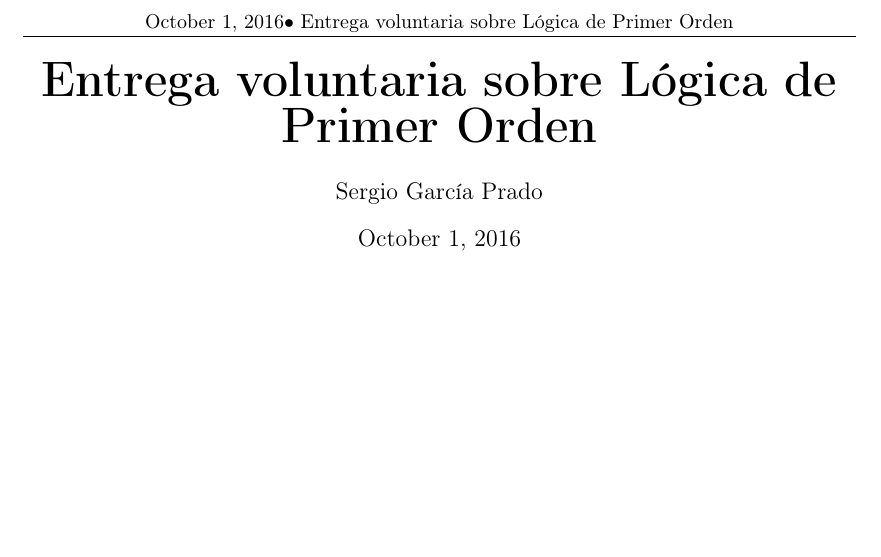
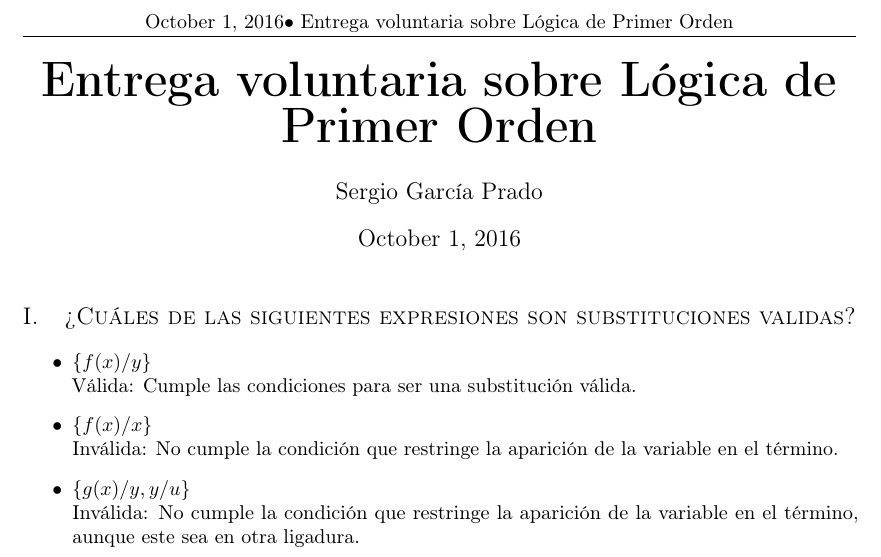
Before and after one commit to garciparedes/knowledge-first-order-logic, a LaTeX document (article.tex): part of the page, cut so that both start at the same text, the shorter picture padded with empty space. Compiled offline with pdfLaTeX.

Commit message:
Worked on first exercise

```diff
--- a/article.tex
+++ b/article.tex
@@ -57,4 +56,20 @@
 %	TEXT
 %----------------------------------------------------------------------------------------
 
+    \section{?`Cuáles de las siguientes expresiones son substituciones validas?}
+
+        \begin{itemize}
+            \item
+				$\{f(x)/y\}$
+				\newline
+				Válida: Cumple las condiciones para ser una substitución válida.
+            \item
+				$\{f(x)/x\}$
+				\newline
+				Inválida: No cumple la condición que restringe la aparición de la variable en el término.
+            \item
+				$\{g(x)/y, y/u\}$
+				\newline
+				Inválida: No cumple la condición que restringe la aparición de la variable en el término, aunque este sea en otra ligadura.
+        \end{itemize}
 \end{document}
```
Also changed, not shown: article.pdf, article.tex (1 more changed lines).
